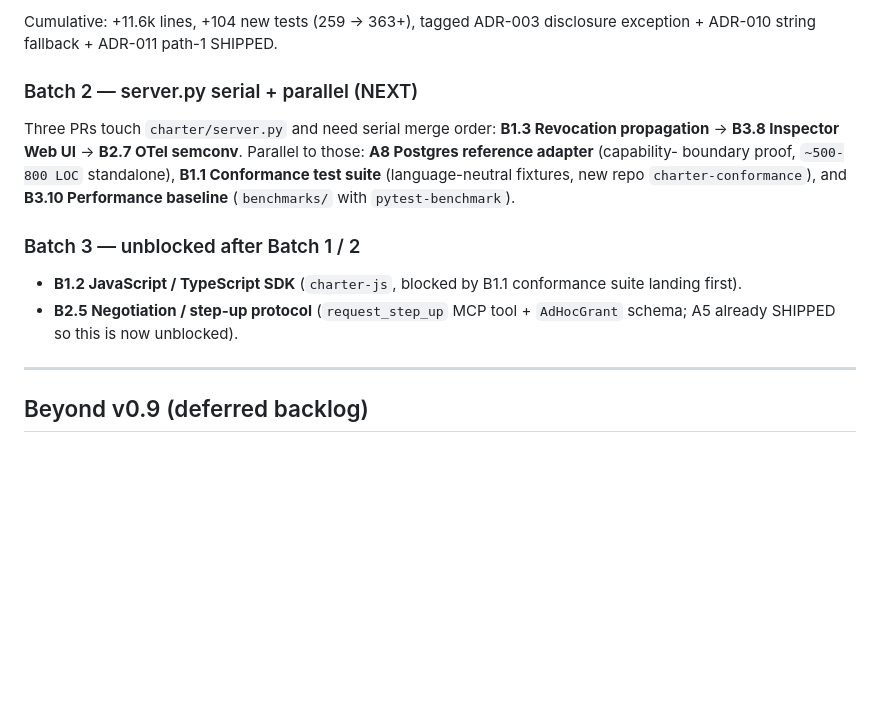
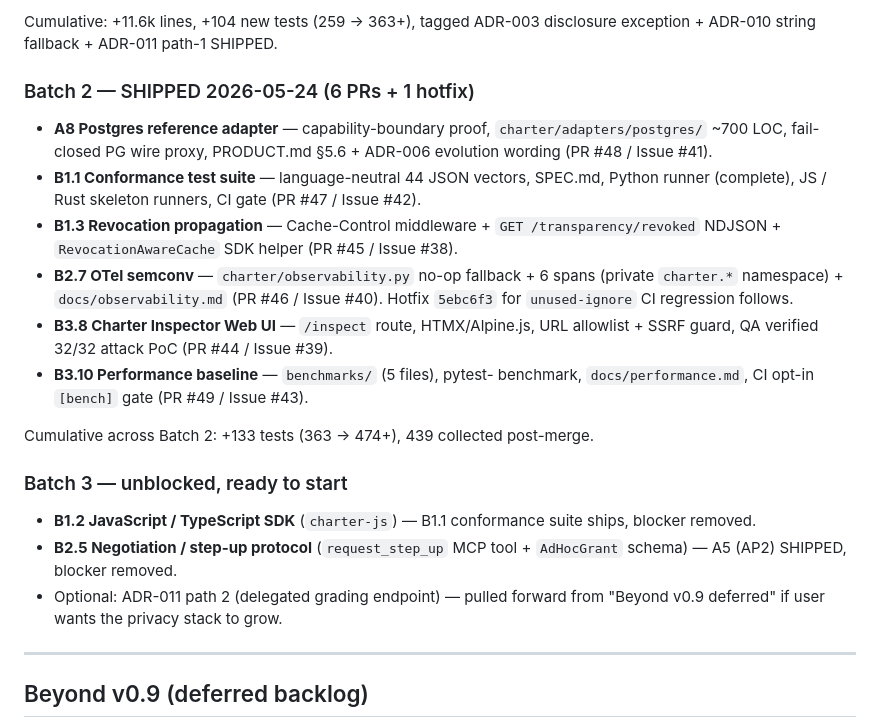
Before and after one commit to hnaymyh123-henry/charter, a Markdown page: ROADMAP.md, the part around the change. GitHub-like rendering; blank space fills up the shorter version.

```diff
--- a/ROADMAP.md
+++ b/ROADMAP.md
@@ -222,21 +222,40 @@ together:
 Cumulative: +11.6k lines, +104 new tests (259 → 363+), tagged ADR-003
 disclosure exception + ADR-010 string fallback + ADR-011 path-1 SHIPPED.
 
-### Batch 2 — server.py serial + parallel (NEXT)
+### Batch 2 — SHIPPED 2026-05-24 (6 PRs + 1 hotfix)
 
-Three PRs touch `charter/server.py` and need serial merge order:
-**B1.3 Revocation propagation** → **B3.8 Inspector Web UI** → **B2.7 OTel
-semconv**. Parallel to those: **A8 Postgres reference adapter** (capability-
-boundary proof, `~500-800 LOC` standalone), **B1.1 Conformance test suite**
-(language-neutral fixtures, new repo `charter-conformance`), and **B3.10
-Performance baseline** (`benchmarks/` with `pytest-benchmark`).
+- **A8 Postgres reference adapter** — capability-boundary proof,
+  `charter/adapters/postgres/` ~700 LOC, fail-closed PG wire proxy,
+  PRODUCT.md §5.6 + ADR-006 evolution wording (PR #48 / Issue #41).
+- **B1.1 Conformance test suite** — language-neutral 44 JSON vectors,
+  SPEC.md, Python runner (complete), JS / Rust skeleton runners,
+  CI gate (PR #47 / Issue #42).
+- **B1.3 Revocation propagation** — Cache-Control middleware +
+  `GET /transparency/revoked` NDJSON + `RevocationAwareCache` SDK
+  helper (PR #45 / Issue #38).
+- **B2.7 OTel semconv** — `charter/observability.py` no-op fallback +
+  6 spans (private `charter.*` namespace) + `docs/observability.md`
+  (PR #46 / Issue #40). Hotfix `5ebc6f3` for `unused-ignore` CI
+  regression follows.
+- **B3.8 Charter Inspector Web UI** — `/inspect` route, HTMX/Alpine.js,
+  URL allowlist + SSRF guard, QA verified 32/32 attack PoC (PR #44 /
+  Issue #39).
+- **B3.10 Performance baseline** — `benchmarks/` (5 files), pytest-
+  benchmark, `docs/performance.md`, CI opt-in `[bench]` gate (PR #49 /
+  Issue #43).
 
-### Batch 3 — unblocked after Batch 1 / 2
+Cumulative across Batch 2: +133 tests (363 → 474+), 439 collected
+post-merge.
 
-- **B1.2 JavaScript / TypeScript SDK** (`charter-js`, blocked by B1.1
-  conformance suite landing first).
+### Batch 3 — unblocked, ready to start
+
+- **B1.2 JavaScript / TypeScript SDK** (`charter-js`) — B1.1
+  conformance suite ships, blocker removed.
 - **B2.5 Negotiation / step-up protocol** (`request_step_up` MCP tool +
-  `AdHocGrant` schema; A5 already SHIPPED so this is now unblocked).
+  `AdHocGrant` schema) — A5 (AP2) SHIPPED, blocker removed.
+- Optional: ADR-011 path 2 (delegated grading endpoint) — pulled
+  forward from "Beyond v0.9 deferred" if user wants the privacy stack
+  to grow.
 
 ---
 
```
Also changed, not shown: PROJECT_CONTEXT.md (+7 -6 lines), docs/feature-log.md (+15 -0 lines).
